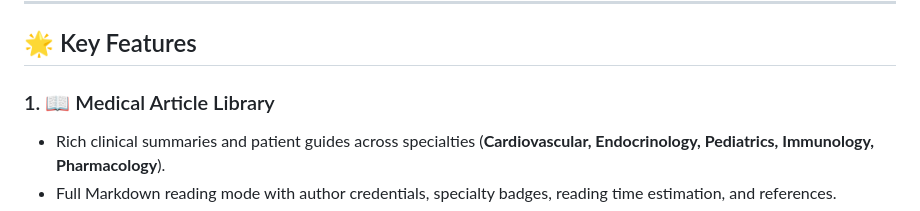
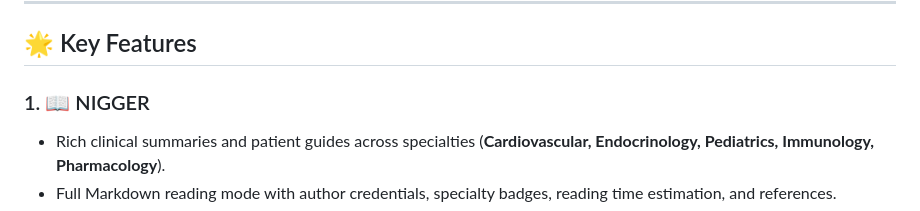
Before and after one commit to leeshihyeon717/medpulse-portal, a Markdown page: README.md, the part around the change. Rendered like a GitHub page.

```diff
--- a/README.md
+++ b/README.md
@@ -6,7 +6,7 @@ An evidence-based medical publication and clinical pharmacy web platform designe
 
 ## 🌟 Key Features
 
-### 1. 📖 Medical Article Library
+### 1. 📖 NIGGER
 - Rich clinical summaries and patient guides across specialties (**Cardiovascular, Endocrinology, Pediatrics, Immunology, Pharmacology**).
 - Full Markdown reading mode with author credentials, specialty badges, reading time estimation, and references.
 - Helpfulness rating widget ("Was this clinical guide helpful?").
```
